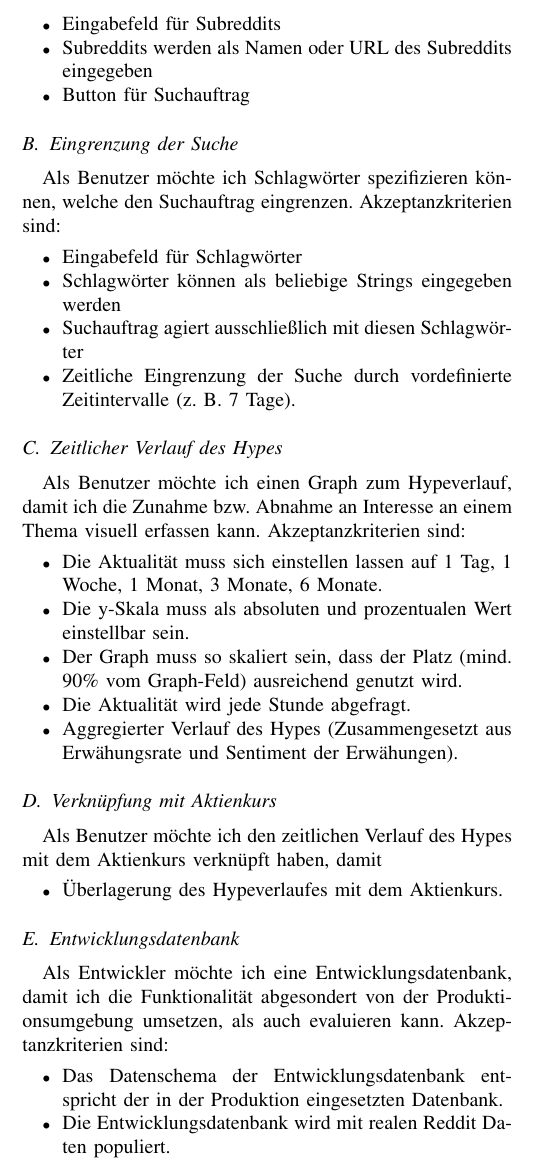
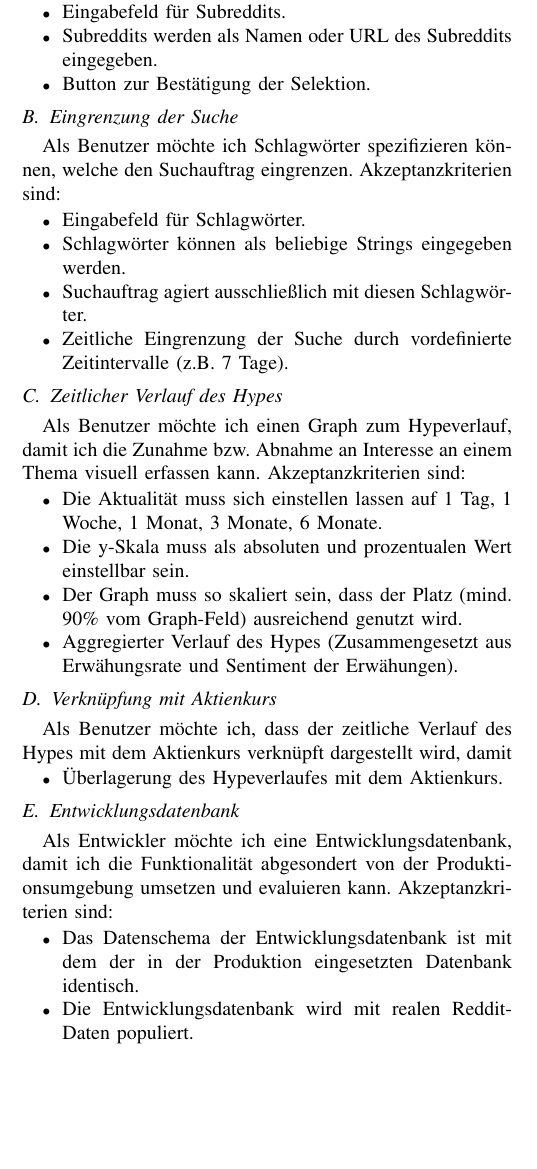
Before and after one commit to cyberlytics/Reddiment, a LaTeX paper (sys-doc/concept_paper/20220509_TeamRot_Fachkonzept.tex): part of one column of page 1 of 2, cut so that both start at the same text, the shorter picture padded with empty space. Compiled offline with pdfLaTeX.

Commit message:
Sprachliche Verbesserungen im Fachkonzept und Vereinheitlichung der Schreibstile - Entfernung von Doppel-Leerzeichen - Akzeptanzkriterien werden mit einem Satzzeichen beendet - "Durch-Kettung" gemischtsprachiger Wörter - Sonstige sprachliche Verbesserungen

```diff
--- a/sys-doc/concept_paper/20220509_TeamRot_Fachkonzept.tex
+++ b/sys-doc/concept_paper/20220509_TeamRot_Fachkonzept.tex
@@ -47,3 +47,4 @@ In der Anforderungsanalyse wurden drei Stakeholder identifiziert: Benutzer, Entw
 
 \subsection{Selektion von Subreddits}
 
+Als Benutzer möchte ich Subreddits auswählen können, damit ich basierend auf der Selektion spezifischere Operationen ausführen kann. Akzeptanzkriterien sind:
@@ -51,17 +51,17 @@ Als Benutzer möchte ich Subreddits auswählen können, damit ich basierend auf
 \begin{itemize}
-\item Eingabefeld für Subreddits
-\item Subreddits werden als Namen oder URL des Subreddits eingegeben
-\item Button für Suchauftrag
+\item Eingabefeld für Subreddits.
+\item Subreddits werden als Namen oder URL des Subreddits eingegeben.
+\item Button zur Bestätigung der Selektion.
 \end{itemize}
 
 \subsection{Eingrenzung der Suche}
 
 Als Benutzer möchte ich Schlagwörter spezifizieren können, welche den Suchauftrag eingrenzen. Akzeptanzkriterien sind:
 \begin{itemize}
-\item Eingabefeld für Schlagwörter
-\item Schlagwörter können als beliebige Strings eingegeben werden
-\item Suchauftrag agiert ausschließlich mit diesen Schlagwörter
-\item Zeitliche Eingrenzung der Suche durch vordefinierte Zeitintervalle (z. B. 7 Tage).
+\item Eingabefeld für Schlagwörter.
+\item Schlagwörter können als beliebige Strings eingegeben werden.
+\item Suchauftrag agiert ausschließlich mit diesen Schlagwörter.
+\item Zeitliche Eingrenzung der Suche durch vordefinierte Zeitintervalle (z.B.~7 Tage).
 \end{itemize}
 
 \subsection{Zeitlicher Verlauf des Hypes}
@@ -71,23 +71,22 @@ Als Benutzer möchte ich einen Graph zum Hypeverlauf, damit ich die Zunahme bzw.
 \item Die Aktualität muss sich einstellen lassen auf 1 Tag, 1 Woche, 1 Monat, 3 Monate, 6 Monate.
 \item Die y-Skala muss als absoluten und prozentualen Wert einstellbar sein.
 \item Der Graph muss so skaliert sein, dass der Platz (mind. 90\% vom Graph-Feld) ausreichend genutzt wird.
-\item Die Aktualität wird jede Stunde abgefragt.
 \item Aggregierter Verlauf des Hypes (Zusammengesetzt aus Erwähungsrate und Sentiment der Erwähungen).
 \end{itemize}
 
 \subsection{Verknüpfung mit Aktienkurs}
 
-Als Benutzer möchte ich den zeitlichen Verlauf des Hypes mit dem Aktienkurs verknüpft haben, damit
+Als Benutzer möchte ich, dass der zeitliche Verlauf des Hypes mit dem Aktienkurs verknüpft dargestellt wird, damit
 \begin{itemize}
 \item Überlagerung des Hypeverlaufes mit dem Aktienkurs.
 \end{itemize}
 
 \subsection{Entwicklungsdatenbank}
 
-Als Entwickler möchte ich eine Entwicklungsdatenbank, damit ich die Funktionalität abgesondert von der Produktionsumgebung umsetzen, als auch evaluieren kann.  Akzeptanzkriterien sind:
+Als Entwickler möchte ich eine Entwicklungsdatenbank, damit ich die Funktionalität abgesondert von der Produktionsumgebung umsetzen und evaluieren kann. Akzeptanzkriterien sind:
 \begin{itemize}
-\item Das Datenschema der Entwicklungsdatenbank entspricht der in der Produktion eingesetzten Datenbank.
-\item Die Entwicklungsdatenbank wird mit realen Reddit Daten populiert.
+\item Das Datenschema der Entwicklungsdatenbank ist mit dem der in der Produktion eingesetzten Datenbank identisch.
+\item Die Entwicklungsdatenbank wird mit realen Reddit-Daten populiert.
 \end{itemize}
 
 \subsection{Testabdeckung}
```
Also changed, not shown: sys-doc/concept_paper/20220509_TeamRot_Fachkonzept.pdf, sys-doc/concept_paper/20220509_TeamRot_Fachkonzept.tex (23 more changed lines).
